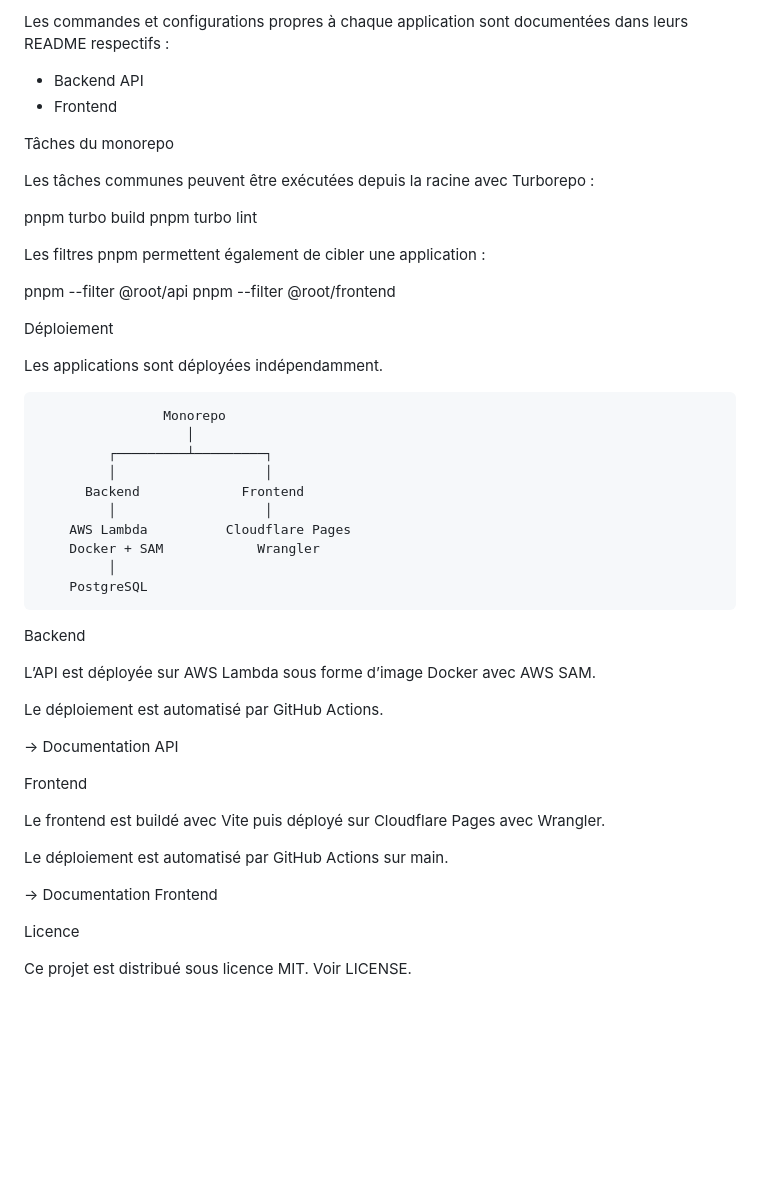
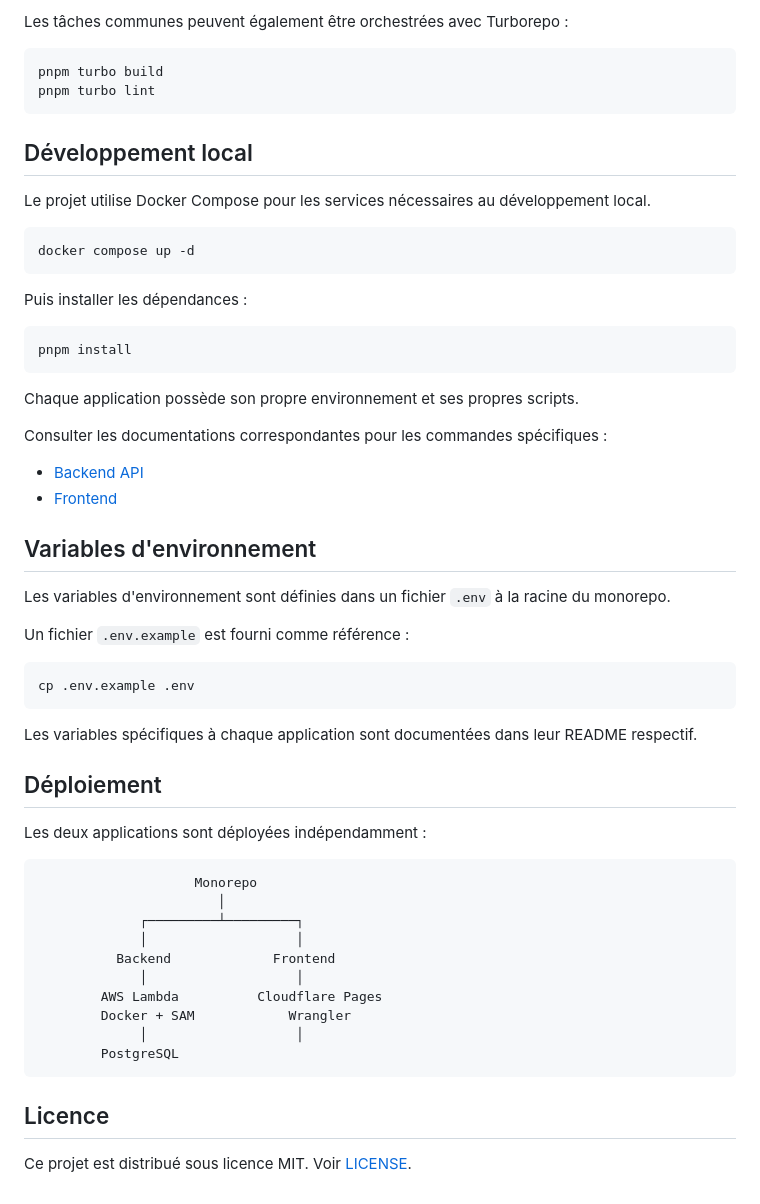
Before and after one commit to elyseeMB/Library-app, a Markdown page: README.md, the part around one of its changes. Rendered like a GitHub page; blank space fills up the shorter version.

````diff
--- a/README.md
+++ b/README.md
@@ -64,25 +84,49 @@ pnpm --filter @root/frontend dev
 
-Les commandes et configurations propres à chaque application sont documentées dans leurs README respectifs :
+Les tâches communes peuvent également être orchestrées avec Turborepo :
 
-* Backend API
-* Frontend
-
-Tâches du monorepo
-
-Les tâches communes peuvent être exécutées depuis la racine avec Turborepo :
-
+```bash
 pnpm turbo build
 pnpm turbo lint
+```
 
-Les filtres pnpm permettent également de cibler une application :
+## Développement local
 
-pnpm --filter @root/api <commande>
-pnpm --filter @root/frontend <commande>
+Le projet utilise Docker Compose pour les services nécessaires au développement local.
 
-Déploiement
+```bash
+docker compose up -d
+```
 
-Les applications sont déployées indépendamment.
+Puis installer les dépendances :
 
+```bash
+pnpm install
+```
+
+Chaque application possède son propre environnement et ses propres scripts.
+
+Consulter les documentations correspondantes pour les commandes spécifiques :
+
+* [Backend API](./apps/api/README.md)
+* [Frontend](./apps/frontend/README.md)
+
+## Variables d'environnement
+
+Les variables d'environnement sont définies dans un fichier `.env` à la racine du monorepo.
+
+Un fichier `.env.example` est fourni comme référence :
+
+```bash
+cp .env.example .env
+```
+
+Les variables spécifiques à chaque application sont documentées dans leur README respectif.
+
+## Déploiement
+
+Les deux applications sont déployées indépendamment :
+
+```text
                     Monorepo
                        │
              ┌─────────┴─────────┐
@@ -91,25 +135,10 @@ Les applications sont déployées indépendamment.
              │                   │
         AWS Lambda          Cloudflare Pages
         Docker + SAM            Wrangler
-             │
+             │                   │
         PostgreSQL
+```
 
-Backend
+## Licence
 
-L’API est déployée sur AWS Lambda sous forme d’image Docker avec AWS SAM.
-
-Le déploiement est automatisé par GitHub Actions.
-
-→ Documentation API
-
-Frontend
-
-Le frontend est buildé avec Vite puis déployé sur Cloudflare Pages avec Wrangler.
-
-Le déploiement est automatisé par GitHub Actions sur main.
-
-→ Documentation Frontend
-
-Licence
-
-Ce projet est distribué sous licence MIT. Voir LICENSE.
+Ce projet est distribué sous licence MIT. Voir [LICENSE](./LICENSE).
````
Also changed, not shown: other parts of README.md (+56 -36 lines).
